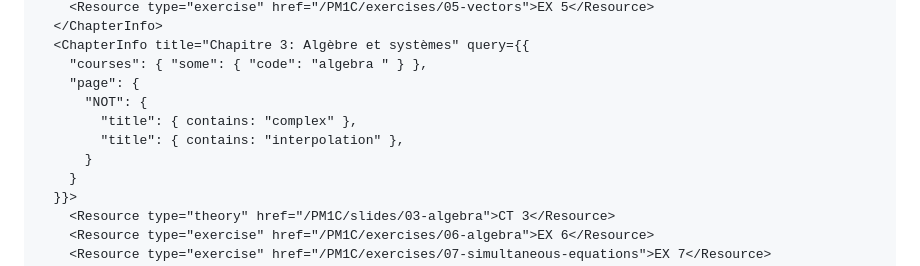
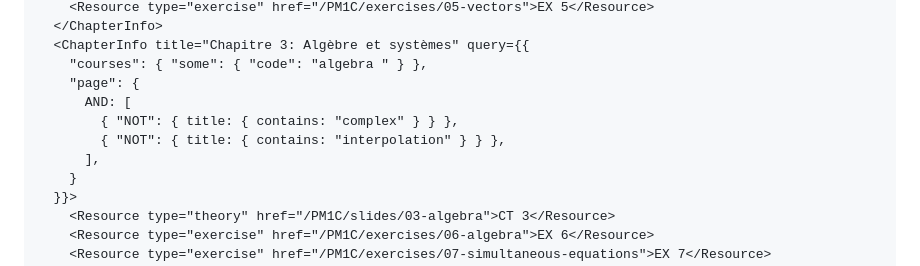
Before and after one commit to ECAM-Brussels/e-cam, a Markdown page: content/PM1C/index.md, the part around the change. Drawn GitHub-style.

Commit message:
Fix query

```diff
--- a/content/PM1C/index.md
+++ b/content/PM1C/index.md
@@ -30,10 +30,10 @@ title: 'Pont vers le supérieur: mathématiques'
   <ChapterInfo title="Chapitre 3: Algèbre et systèmes" query={{
     "courses": { "some": { "code": "algebra " } },
     "page": {
-      "NOT": {
-        "title": { contains: "complex" },
-        "title": { contains: "interpolation" },
-      }
+      AND: [
+        { "NOT": { title: { contains: "complex" } } },
+        { "NOT": { title: { contains: "interpolation" } } },
+      ],
     }
   }}>
     <Resource type="theory" href="/PM1C/slides/03-algebra">CT 3</Resource>
```
